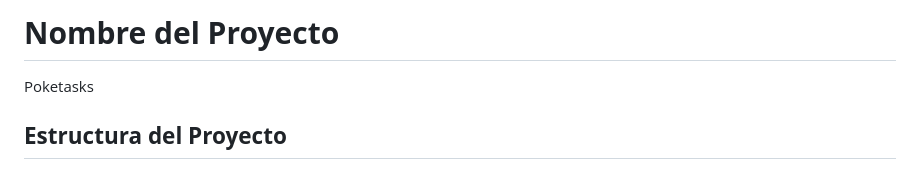
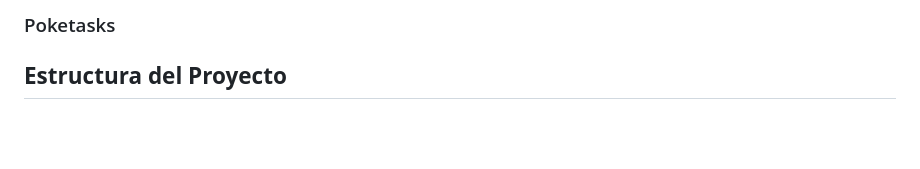
Before and after one commit to dialcg/pokeapi, a Markdown page: readme.md, the part around the change. GitHub-like rendering; blank space fills up the shorter version.

Commit message:
fix: Fixed readme

```diff
--- a/readme.md
+++ b/readme.md
@@ -1,6 +1,4 @@
-# **Nombre del Proyecto**
-
-Poketasks
+### Poketasks
 
 
 ## **Estructura del Proyecto**
```
